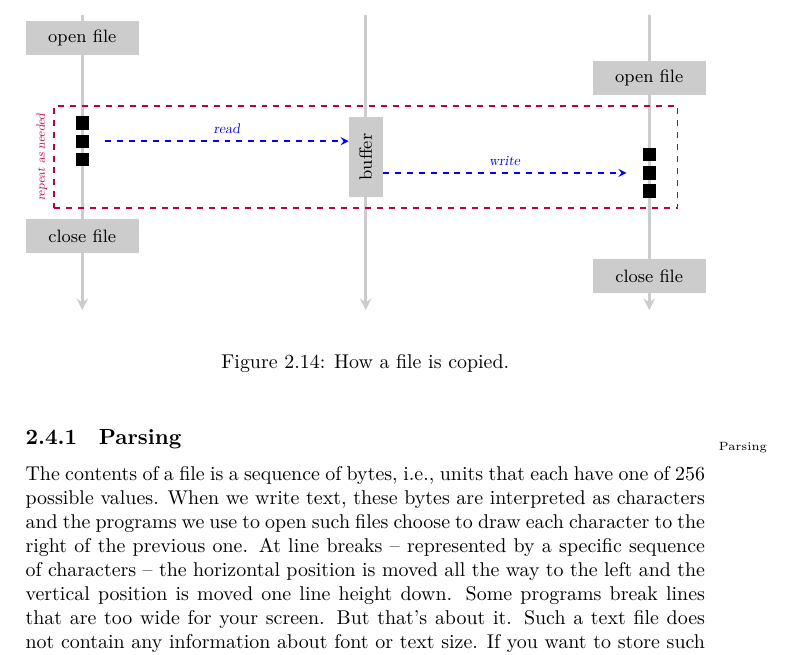
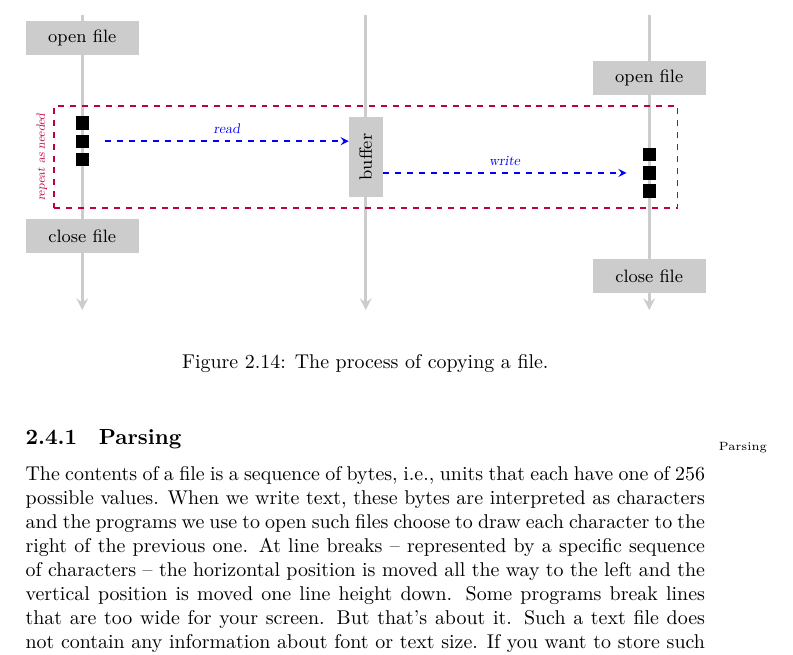
Before and after one commit to aslakjohansen/progintro, a LaTeX book (doc/document.tex, which reads doc/background_processes.tex): part of page 11 of 39, cut so that both start at the same text. Compiled offline with XeLaTeX; a LaTeX package or settings file that is missing is left out.

Commit message:
Improved description

```diff
--- a/doc/background_processes.tex
+++ b/doc/background_processes.tex
@@ -12,7 +12,7 @@
 
 \begin{figure}[tbp]
   \input{figs/background_processes_copy.tex}
-  \caption{How a file is copied.}
+  \caption{The process of copying a file.}
   \label{fig:bg:processes:copy}
 \end{figure}
 
```
